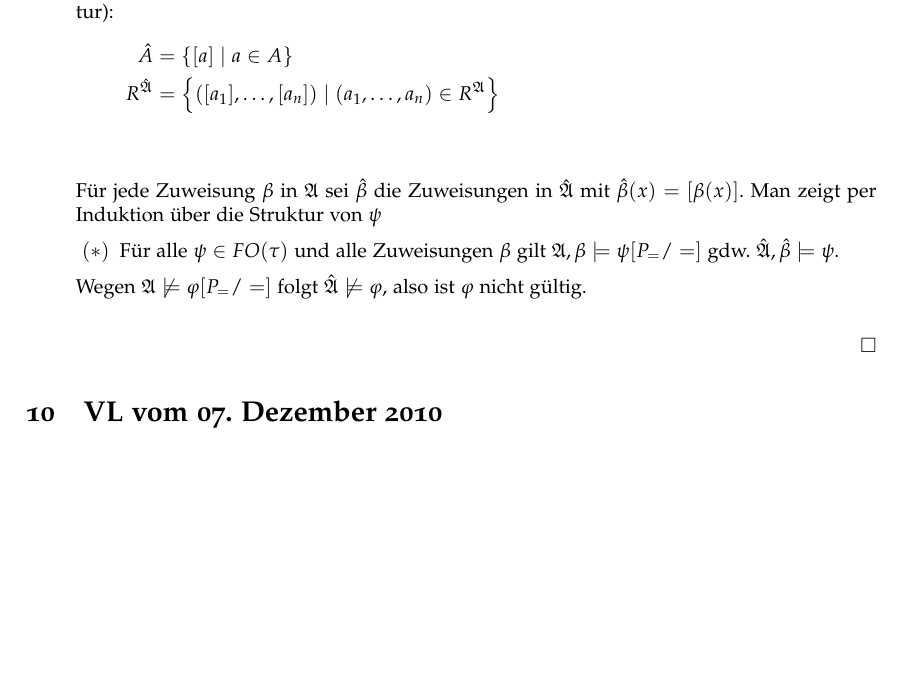
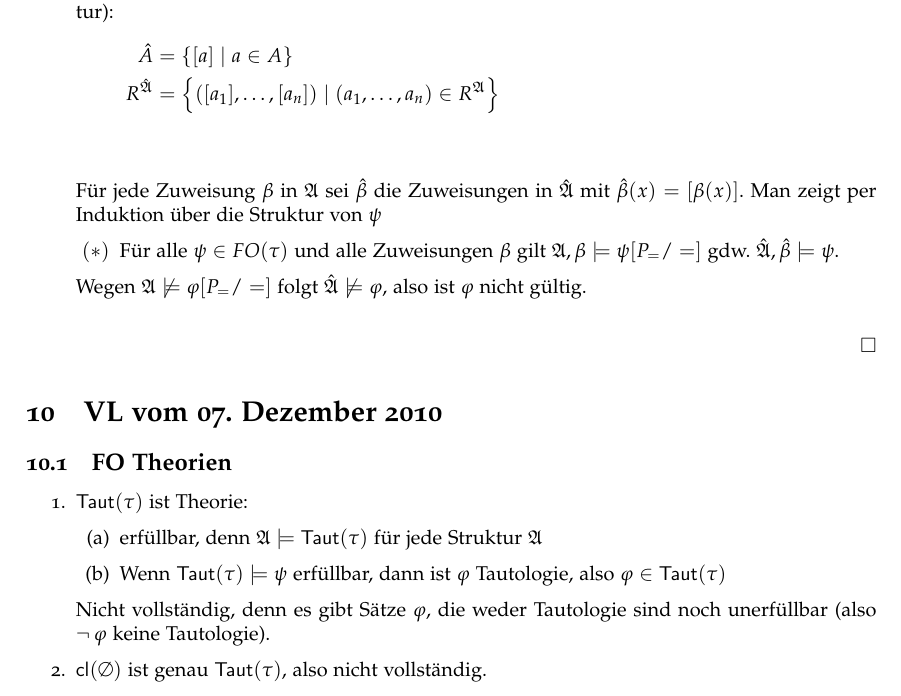
Before and after one commit to daniel86/logic-lecture-notes, a LaTeX document (notes.tex, which reads 2010-12-07.tex): part of page 14 of 14, cut so that both start at the same text, the shorter picture padded with empty space. Compiled offline with pdfLaTeX.

Commit message:
2010/12/07 first part

```diff
--- a/2010-12-07.tex
+++ b/2010-12-07.tex
@@ -1 +1,16 @@
 \section{VL vom 07. Dezember 2010}
+
+\subsection{FO Theorien}
+
+\begin{enumerate}
+  \item $\Taut(\tau)$ ist Theorie:
+  \begin{enumerate}
+    \item erfüllbar, denn $\mathfrak{A}\models\Taut(\tau)$ für jede Struktur $\mathfrak{A}$
+    \item Wenn $\Taut(\tau)\models\psi$ erfüllbar, dann ist $\varphi$ Tautologie, also $\varphi\in\Taut(\tau)$
+  \end{enumerate}
+
+  Nicht vollständig, denn es gibt Sätze $\varphi$, die weder Tautologie sind noch unerfüllbar
+  (also $\NOT\varphi$ keine Tautologie).
+
+  \item $\cl(\emptyset)$ ist genau $\Taut(\tau)$, also nicht vollständig.
+\end{enumerate}
--- a/notes.tex
+++ b/notes.tex
@@ -25,6 +25,10 @@
 \DeclareMathOperator{\ERes}{\text{\textsf{ERes}}}
 
 \DeclareMathOperator{\ans}{\text{\textsf{ans}}}
+
+\DeclareMathOperator{\cl}{\text{\textsf{cl}}}% closure, Abschluss
+\DeclareMathOperator{\Taut}{\text{\textsf{Taut}}}% Tautologie
+
 
 \def\roem#1{\ensuremath{\text{#1}}\xspace}
 \def\set#1{\ensuremath{\left\{#1\right\}}}
```
